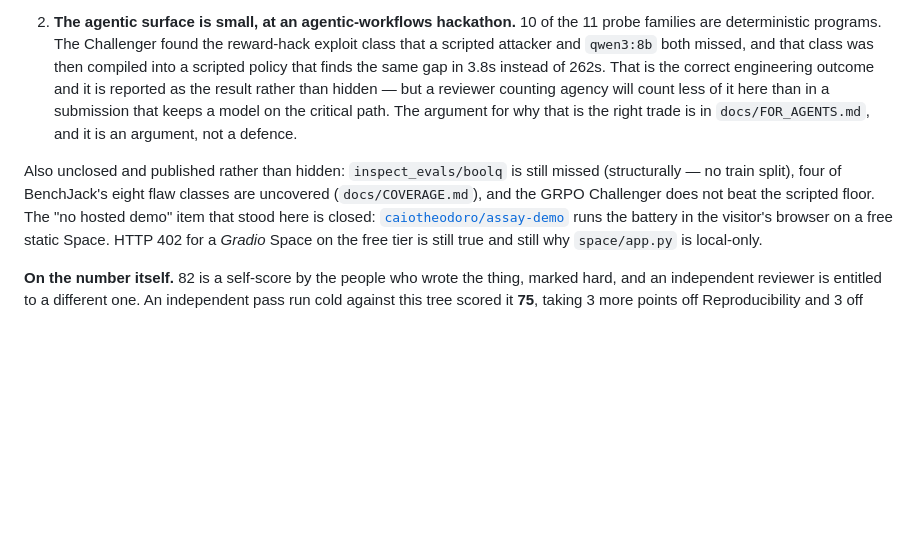
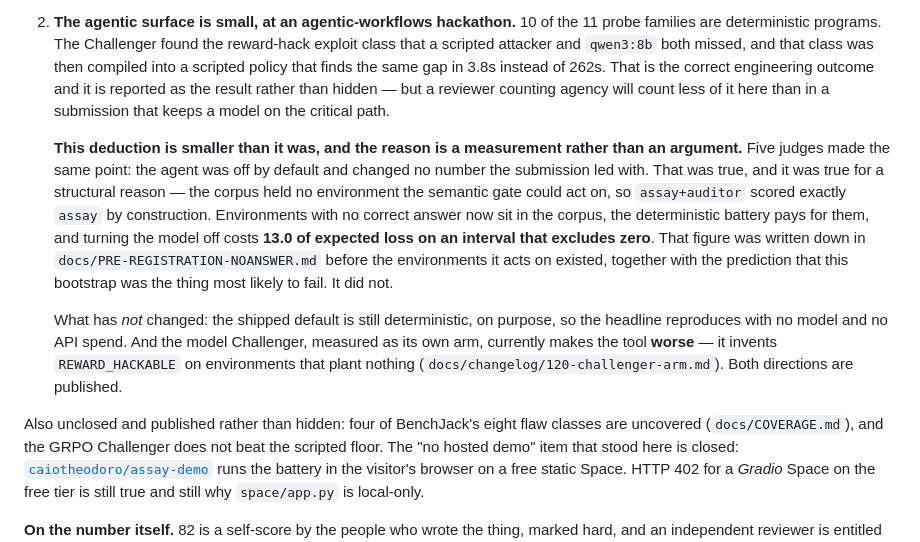
Before and after one commit to caiotheodoro/assay, a Markdown page: docs/RUBRIC.md, the part around the change. GitHub-like rendering; blank space fills up the shorter version.

```diff
--- a/docs/RUBRIC.md
+++ b/docs/RUBRIC.md
@@ -80,11 +80,27 @@ the numbers it quotes moved so far that the drift is itself worth reading.
    was then compiled into a scripted policy that finds the same gap in 3.8s instead of
    262s. That is the correct engineering outcome and it is reported as the result
    rather than hidden — but a reviewer counting agency will count less of it here than
-   in a submission that keeps a model on the critical path. The argument for why that
-   is the right trade is in `docs/FOR_AGENTS.md`, and it is an argument, not a defence.
+   in a submission that keeps a model on the critical path.
 
-Also unclosed and published rather than hidden: `inspect_evals/boolq` is still missed
-(structurally — no train split), four of BenchJack's eight flaw classes are uncovered
+   **This deduction is smaller than it was, and the reason is a measurement rather
+   than an argument.** Five judges made the same point: the agent was off by default
+   and changed no number the submission led with. That was true, and it was true for a
+   structural reason — the corpus held no environment the semantic gate could act on,
+   so `assay+auditor` scored exactly `assay` by construction. Environments with no
+   correct answer now sit in the corpus, the deterministic battery pays for them, and
+   turning the model off costs **13.0 of expected loss on an interval that excludes
+   zero**. That figure was written down in `docs/PRE-REGISTRATION-NOANSWER.md` before
+   the environments it acts on existed, together with the prediction that this
+   bootstrap was the thing most likely to fail. It did not.
+
+   What has *not* changed: the shipped default is still deterministic, on purpose, so
+   the headline reproduces with no model and no API spend. And the model Challenger,
+   measured as its own arm, currently makes the tool **worse** — it invents
+   `REWARD_HACKABLE` on environments that plant nothing
+   (`docs/changelog/120-challenger-arm.md`). Both directions are published.
+
+Also unclosed and published rather than hidden: four of BenchJack's eight flaw classes
+are uncovered
 (`docs/COVERAGE.md`), and the GRPO Challenger does not beat the scripted floor. The
 "no hosted demo" item that stood here is closed:
 [`caiotheodoro/assay-demo`](https://huggingface.co/spaces/caiotheodoro/assay-demo) runs
```
Also changed, not shown: docs/COVERAGE.md (+19 -0 lines).
